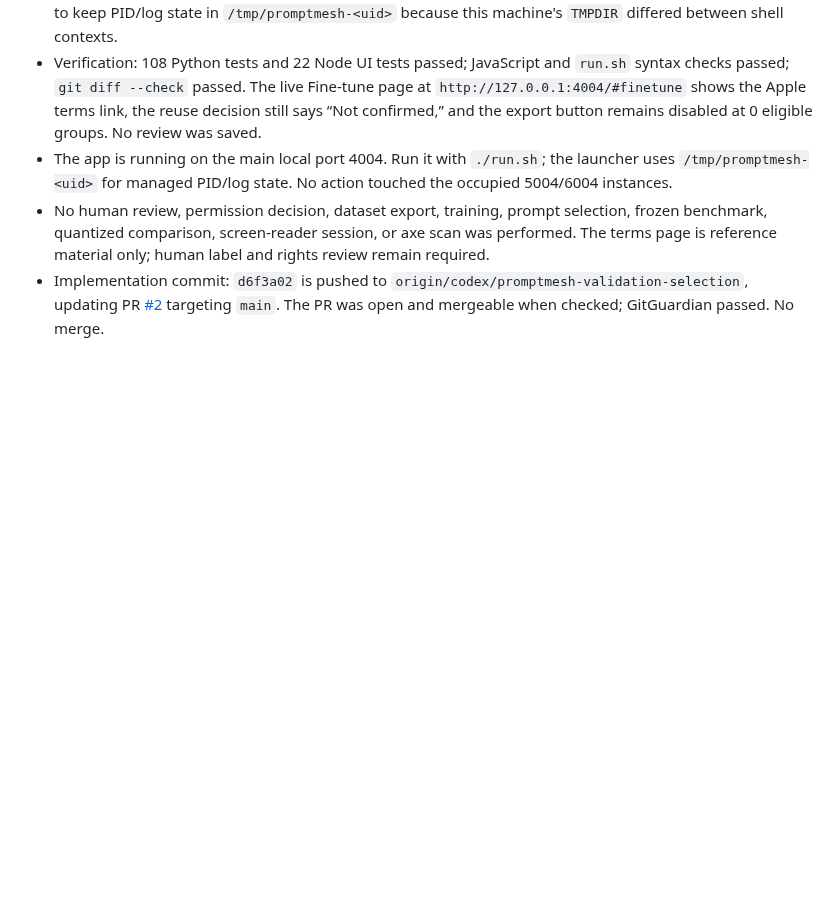
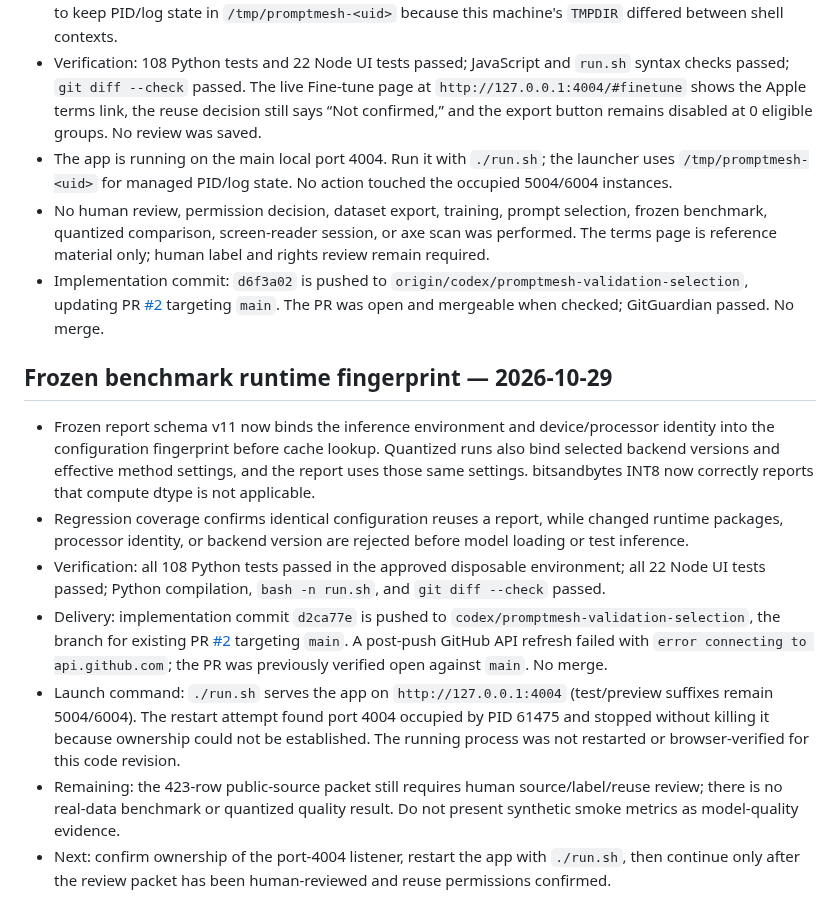
Before and after one commit to arjeetanand/PromptMesh, a Markdown page: HANDOFF.md, the part around the change. Rendered like a GitHub page; blank space fills up the shorter version.

Commit message:
Record benchmark runtime handoff

```diff
--- a/HANDOFF.md
+++ b/HANDOFF.md
@@ -611,3 +611,13 @@
 - The app is running on the main local port 4004. Run it with `./run.sh`; the launcher uses `/tmp/promptmesh-<uid>` for managed PID/log state. No action touched the occupied 5004/6004 instances.
 - No human review, permission decision, dataset export, training, prompt selection, frozen benchmark, quantized comparison, screen-reader session, or axe scan was performed. The terms page is reference material only; human label and rights review remain required.
 - Implementation commit: `d6f3a02` is pushed to `origin/codex/promptmesh-validation-selection`, updating PR [#2](https://github.com/arjeetanand/PromptMesh/pull/2) targeting `main`. The PR was open and mergeable when checked; GitGuardian passed. No merge.
+
+## Frozen benchmark runtime fingerprint — 2026-10-29
+
+- Frozen report schema v11 now binds the inference environment and device/processor identity into the configuration fingerprint before cache lookup. Quantized runs also bind selected backend versions and effective method settings, and the report uses those same settings. bitsandbytes INT8 now correctly reports that compute dtype is not applicable.
+- Regression coverage confirms identical configuration reuses a report, while changed runtime packages, processor identity, or backend version are rejected before model loading or test inference.
+- Verification: all 108 Python tests passed in the approved disposable environment; all 22 Node UI tests passed; Python compilation, `bash -n run.sh`, and `git diff --check` passed.
+- Delivery: implementation commit `d2ca77e` is pushed to `codex/promptmesh-validation-selection`, the branch for existing PR [#2](https://github.com/arjeetanand/PromptMesh/pull/2) targeting `main`. A post-push GitHub API refresh failed with `error connecting to api.github.com`; the PR was previously verified open against `main`. No merge.
+- Launch command: `./run.sh` serves the app on `http://127.0.0.1:4004` (test/preview suffixes remain 5004/6004). The restart attempt found port 4004 occupied by PID 61475 and stopped without killing it because ownership could not be established. The running process was not restarted or browser-verified for this code revision.
+- Remaining: the 423-row public-source packet still requires human source/label/reuse review; there is no real-data benchmark or quantized quality result. Do not present synthetic smoke metrics as model-quality evidence.
+- Next: confirm ownership of the port-4004 listener, restart the app with `./run.sh`, then continue only after the review packet has been human-reviewed and reuse permissions confirmed.
```
